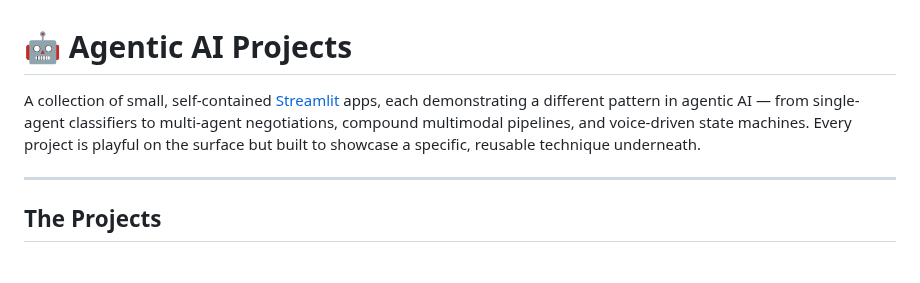
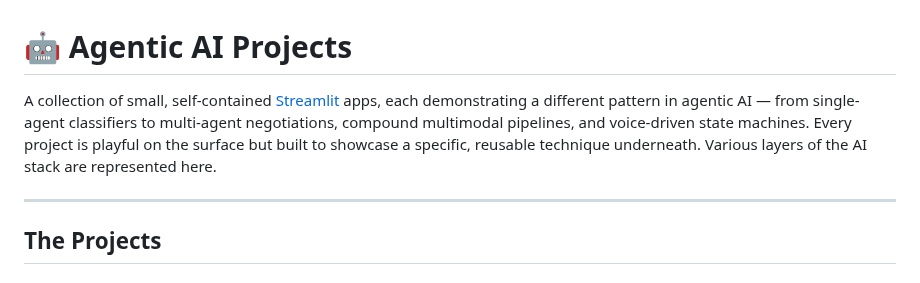
Before and after one commit to jivejong/JiveRepo, a Markdown page: agentic_AI/README.md, the part around the change. Drawn GitHub-style.

```diff
--- a/agentic_AI/README.md
+++ b/agentic_AI/README.md
@@ -1,6 +1,6 @@
 # 🤖 Agentic AI Projects
 
-A collection of small, self-contained [Streamlit](https://streamlit.io/) apps, each demonstrating a different pattern in agentic AI — from single-agent classifiers to multi-agent negotiations, compound multimodal pipelines, and voice-driven state machines. Every project is playful on the surface but built to showcase a specific, reusable technique underneath.
+A collection of small, self-contained [Streamlit](https://streamlit.io/) apps, each demonstrating a different pattern in agentic AI — from single-agent classifiers to multi-agent negotiations, compound multimodal pipelines, and voice-driven state machines. Every project is playful on the surface but built to showcase a specific, reusable technique underneath. Various layers of the AI stack are represented here.
 
 ---
 
```
